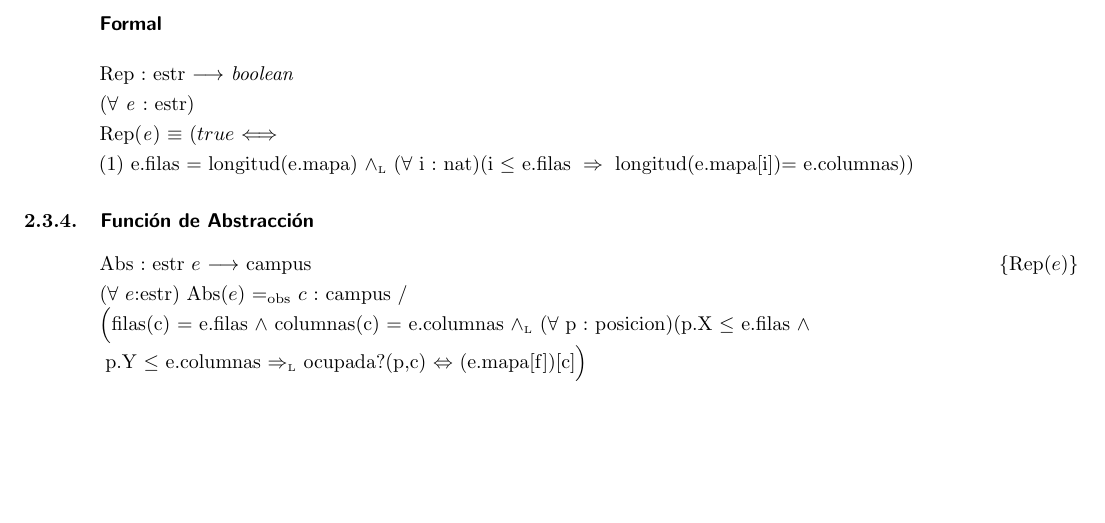
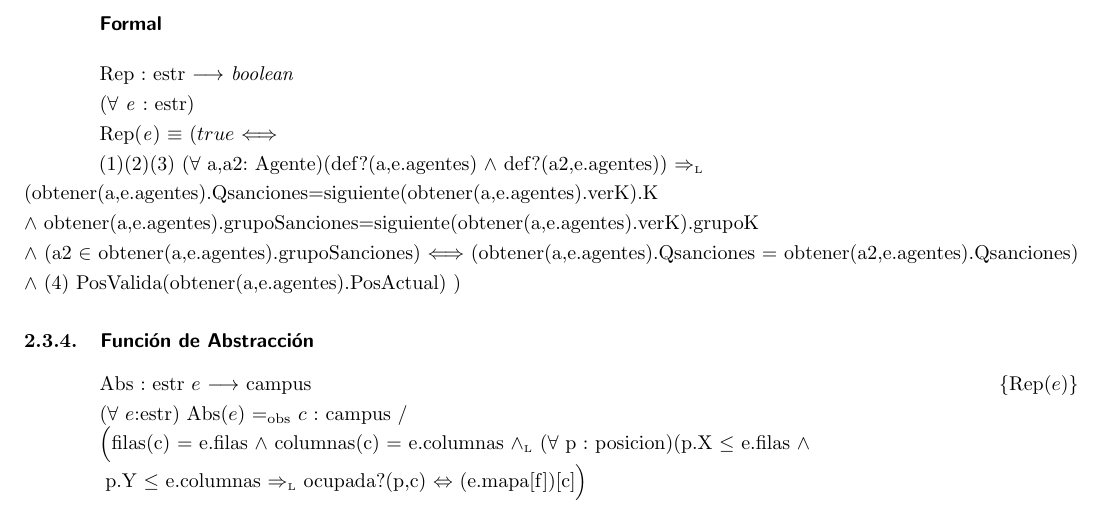
Before and after one commit to NicolasWalter/Tps-Algo2, a LaTeX document (LatexTP2/informe.tex, which reads LatexTP2/ModuloRastrillaje.tex): part of page 13 of 25, cut so that both start at the same text. The pictures show the PDF file LatexTP2/informe.pdf that the author committed with the source.

Commit message:
parte del rep

```diff
--- a/LatexTP2/ModuloRastrillaje.tex
+++ b/LatexTP2/ModuloRastrillaje.tex
@@ -87,8 +87,7 @@
 \hspace*{\disSubSubSecMargen}\textbf{\textsf{Formal}}
 \onehalfspace
 \disRep{estr}{e}{$true$ $\Longleftrightarrow$
-\\\hspace*{3.75em}(1) e.filas = longitud(e.mapa) $\yluego$
-($\forall$ i : nat)(i $\leq$ e.filas $\implies$ longitud(e.mapa[i])= e.columnas)}
+\\\hspace*{3.75em}(1)(2)(3) ($\forall$ a,a2: Agente)(def?(a,e.agentes) $\wedge$ def?(a2,e.agentes)) $\impluego$ \\ (obtener(a,e.agentes).Qsanciones=siguiente(obtener(a,e.agentes).verK).K \\ $\wedge$ obtener(a,e.agentes).grupoSanciones=siguiente(obtener(a,e.agentes).verK).grupoK \\ $\wedge$ (a2 $\in$ obtener(a,e.agentes).grupoSanciones) $\Longleftrightarrow$ (obtener(a,e.agentes).Qsanciones = obtener(a2,e.agentes).Qsanciones) $\wedge$ (4) PosValida(e,obtener(a,e.agentes).PosActual)) $\wedge$ (5) TodasLasPlacas(e,e.PosAgentesLog())}
 \disFuncionDeAbstraccion
 \vspace*{-1em}
 %\hspace*{\disSubSubSecMargen}{Texto}
```
Also changed, not shown: LatexTP2/informe.pdf, 3 other files.
